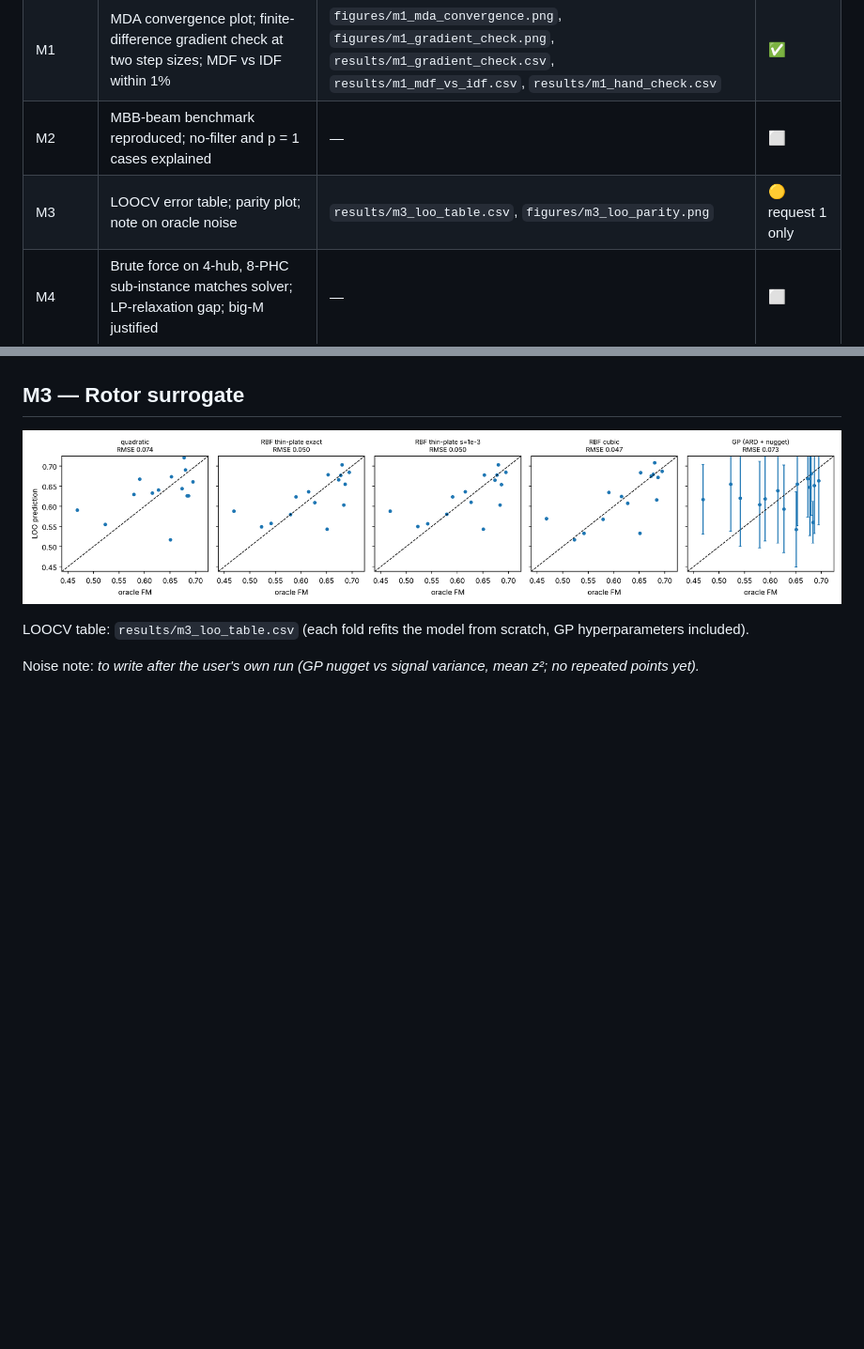
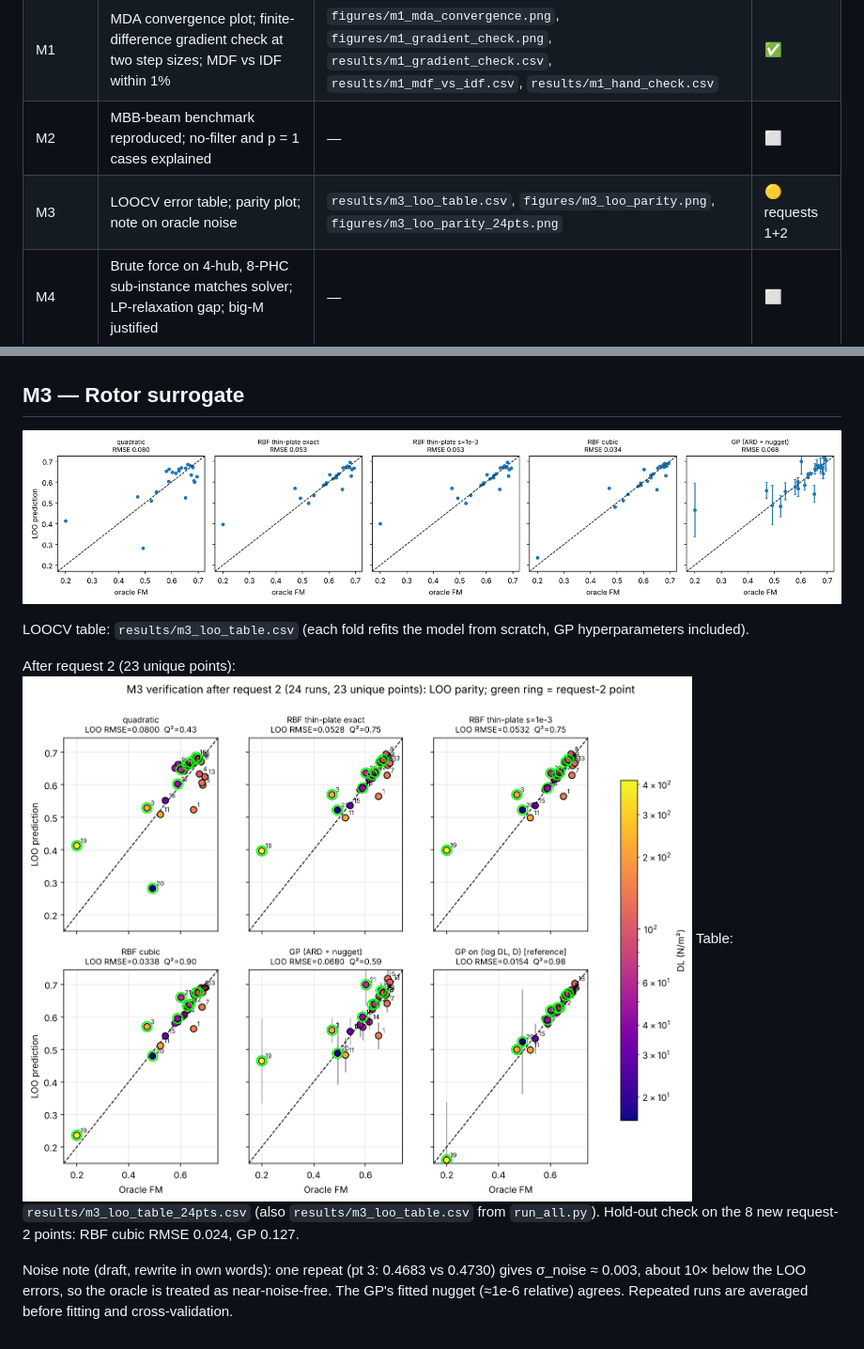
Before and after one commit to id24d001/Skylink, a Markdown page: report/verification_appendix.md, 2 parts joined by grey strips. Shown at 94% size. Rendered like a GitHub page; pictures changed too: figures/m3_loo_parity.png, figures/m3_loo_parity_24pts.png (added); blank space fills up the shorter version.

```diff
--- a/report/verification_appendix.md
+++ b/report/verification_appendix.md
@@ -8,7 +8,7 @@ into `figures/` and `results/`.
 | M0 | Formulation card review (no code check) | — | ⬜ |
 | M1 | MDA convergence plot; finite-difference gradient check at two step sizes; MDF vs IDF within 1% | `figures/m1_mda_convergence.png`, `figures/m1_gradient_check.png`, `results/m1_gradient_check.csv`, `results/m1_mdf_vs_idf.csv`, `results/m1_hand_check.csv` | ✅ |
 | M2 | MBB-beam benchmark reproduced; no-filter and p = 1 cases explained | — | ⬜ |
-| M3 | LOOCV error table; parity plot; note on oracle noise | `results/m3_loo_table.csv`, `figures/m3_loo_parity.png` | 🟡 request 1 only |
+| M3 | LOOCV error table; parity plot; note on oracle noise | `results/m3_loo_table.csv`, `figures/m3_loo_parity.png`, `figures/m3_loo_parity_24pts.png` | 🟡 requests 1+2 |
 | M4 | Brute force on 4-hub, 8-PHC sub-instance matches solver; LP-relaxation gap; big-M justified | — | ⬜ |
 | M5 | One hub, exponential service, no wind/outage vs Erlang C; days chosen so S45 95% CI < ±3 pp | — | ⬜ |
 | M6 | Weighted-sum points on or behind NSGA-II front (2-objective slice); re-simulated front vs surrogate | — | ⬜ |
@@ -64,4 +64,7 @@ dm*/dm_pay is 1.870 (re-solve 1.871), and dm*/dR is 0.492 kg/km (re-solve 0.494)
 
 LOOCV table: `results/m3_loo_table.csv` (each fold refits the model from scratch, GP hyperparameters included).
 
-Noise note: _to write after the user's own run (GP nugget vs signal variance, mean z²; no repeated points yet)._
+After request 2 (23 unique points): ![M3 LOO parity, 24 runs](../figures/m3_loo_parity_24pts.png)
+Table: `results/m3_loo_table_24pts.csv` (also `results/m3_loo_table.csv` from `run_all.py`). Hold-out check on the 8 new request-2 points: RBF cubic RMSE 0.024, GP 0.127.
+
+Noise note (draft, rewrite in own words): one repeat (pt 3: 0.4683 vs 0.4730) gives σ_noise ≈ 0.003, about 10× below the LOO errors, so the oracle is treated as near-noise-free. The GP's fitted nugget (≈1e-6 relative) agrees. Repeated runs are averaged before fitting and cross-validation.
```
Also changed, not shown: README.md (+1 -1 lines), report/decision_log.md (+9 -0 lines), figures/m3_gp_mean_std_24pts.png (added), figures/m3_slices_24pts.png (added), 8 other files.
